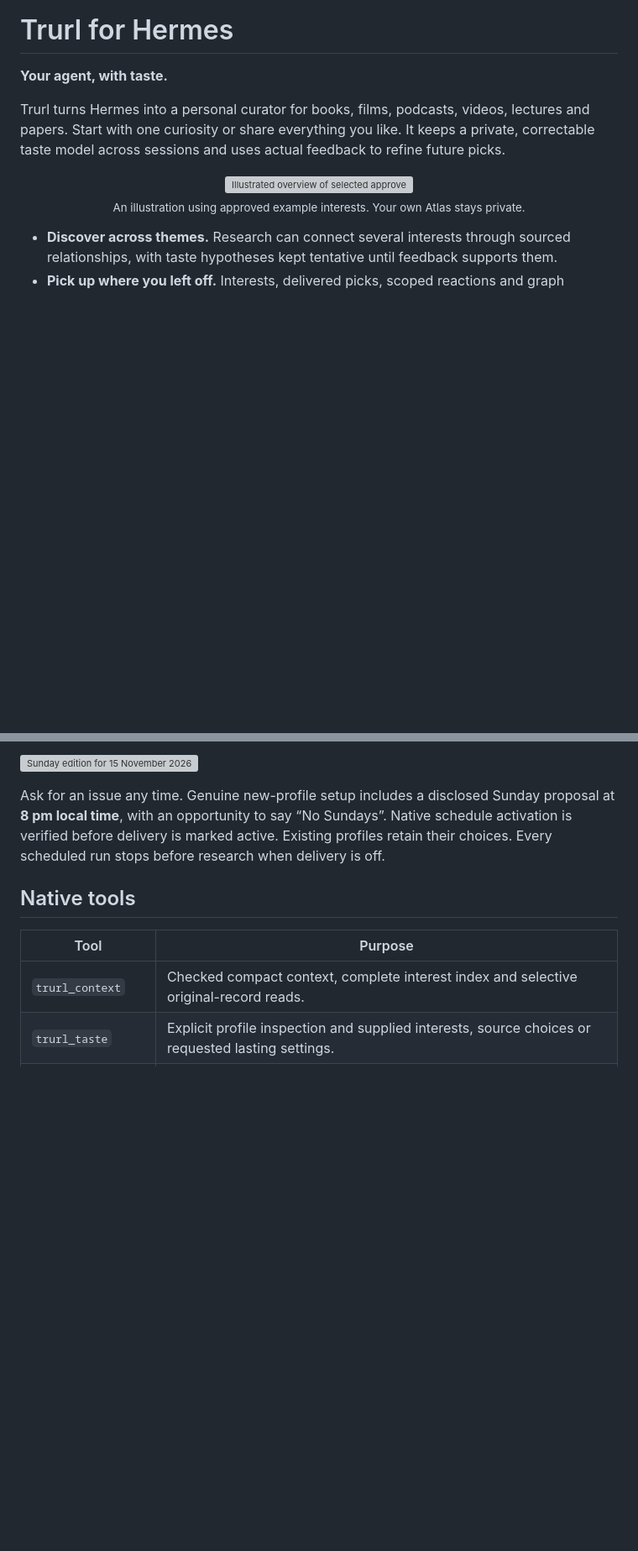
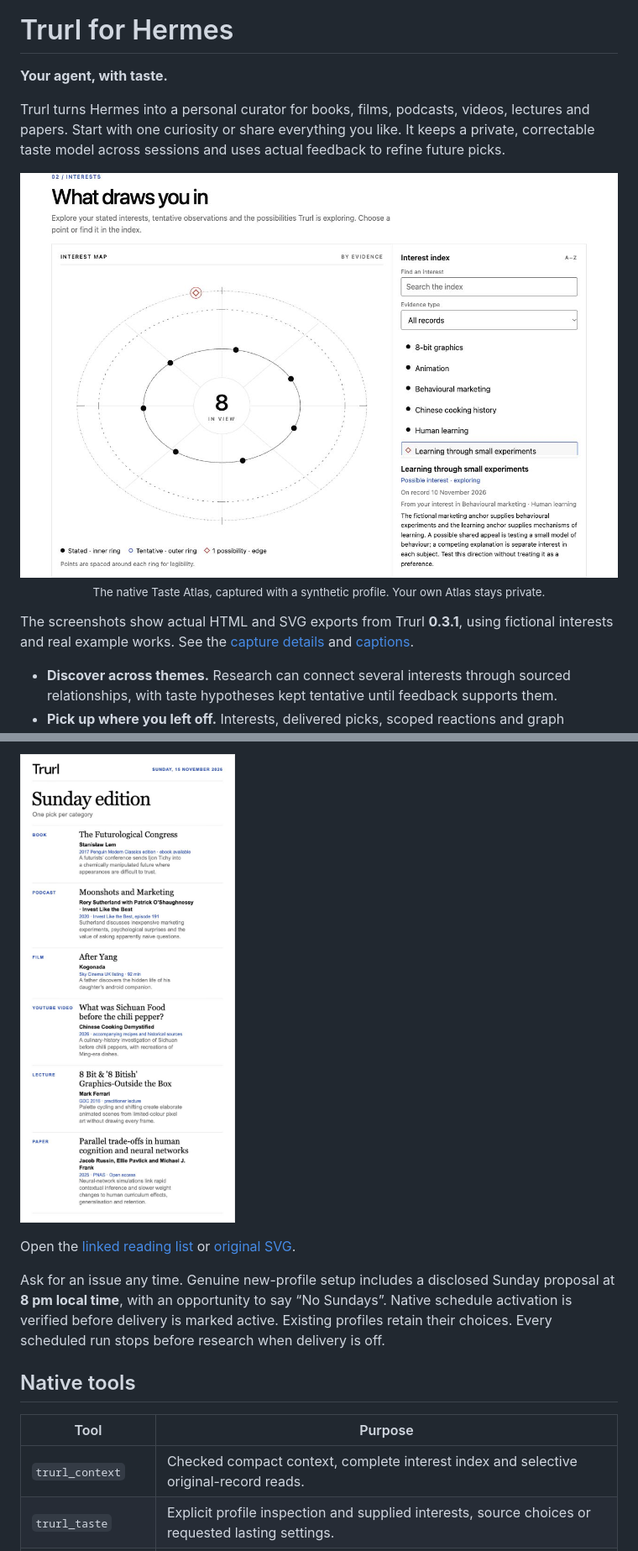
Before and after one commit to oblomovunleashed/trurl-hermes, a Markdown page: README.md, 2 parts joined by grey strips. Shown at 84% size. Rendered like a GitHub page; pictures changed too: assets/screenshots/03-atlas-interest-map.jpg (added), assets/screenshots/04-sunday-edition.jpg (added); blank space fills up the shorter version; grey boxes are pictures that could not be loaded.

```diff
--- a/README.md
+++ b/README.md
@@ -9,9 +9,11 @@
 Trurl turns Hermes into a personal curator for books, films, podcasts, videos, lectures and papers. Start with one curiosity or share everything you like. It keeps a private, correctable taste model across sessions and uses actual feedback to refine future picks.
 
 <p align="center">
-  <img src="assets/atlas-interests-example.svg" alt="Illustrated overview of selected approved interests and tentative possibilities" width="960">
-  <br><sub>An illustration using approved example interests. Your own Atlas stays private.</sub>
+  <img src="assets/screenshots/03-atlas-interest-map.jpg" alt="Native Taste Atlas showing stated interests and a separate tentative possibility" width="960">
+  <br><sub>The native Taste Atlas, captured with a synthetic profile. Your own Atlas stays private.</sub>
 </p>
+
+The screenshots show actual HTML and SVG exports from Trurl **0.3.1**, using fictional interests and real example works. See the [capture details](assets/screenshots/capture-metadata.json) and [captions](assets/screenshots/CAPTIONS.txt).
 
 - **Discover across themes.** Research can connect several interests through sourced relationships, with taste hypotheses kept tentative until feedback supports them.
 - **Pick up where you left off.** Interests, delivered picks, scoped reactions and graph connections stay in your private Hermes profile.
@@ -57,5 +69,7 @@ Choose your categories for one verified pick in each. This preview was prepared
 
-[![Sunday edition for 15 November 2026](examples/sunday-2026-11-15/sunday-edition.svg)](examples/sunday-2026-11-15/sunday-edition.md)
+[![Native Sunday edition for 15 November 2026, captured with a synthetic profile](assets/screenshots/04-sunday-edition.jpg)](examples/sunday-2026-11-15/sunday-edition.md)
+
+Open the [linked reading list](examples/sunday-2026-11-15/sunday-edition.md) or [original SVG](examples/sunday-2026-11-15/sunday-edition.svg).
 
 Ask for an issue any time. Genuine new-profile setup includes a disclosed Sunday proposal at **8 pm local time**, with an opportunity to say “No Sundays”. Native schedule activation is verified before delivery is marked active. Existing profiles retain their choices. Every scheduled run stops before research when delivery is off.
 
```
Also changed, not shown: other parts of README.md (+12 -2 lines), VALIDATION.md (+4 -2 lines), assets/README.md (+2 -0 lines), assets/screenshots/01-atlas-connections.jpg (added), assets/screenshots/02-atlas-source-inspection.jpg (added), 4 other files.
